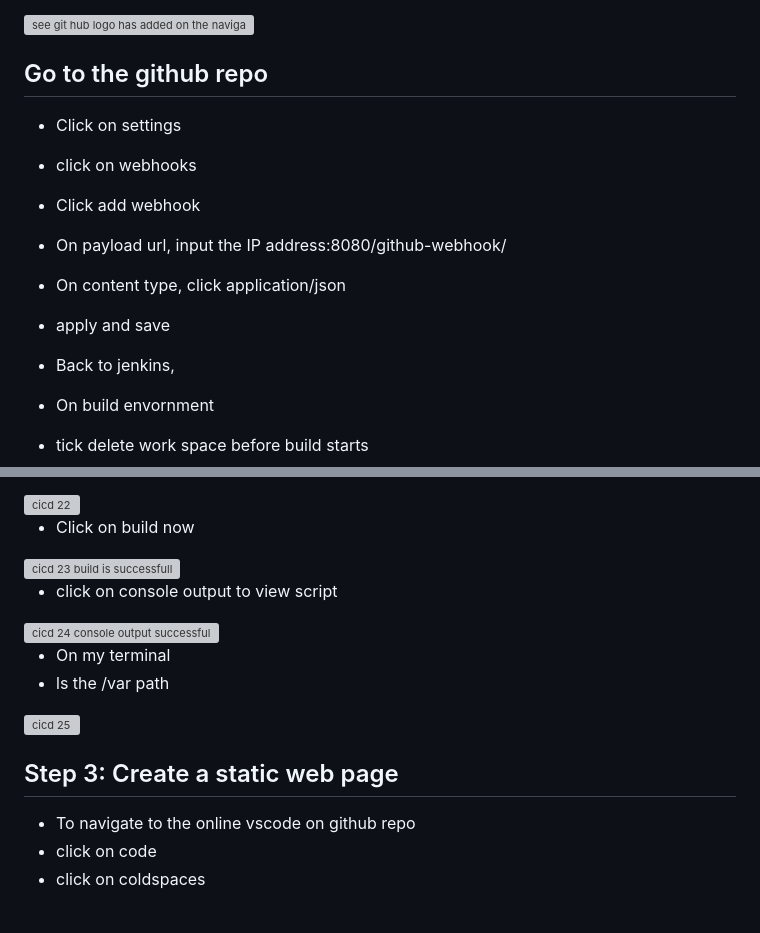
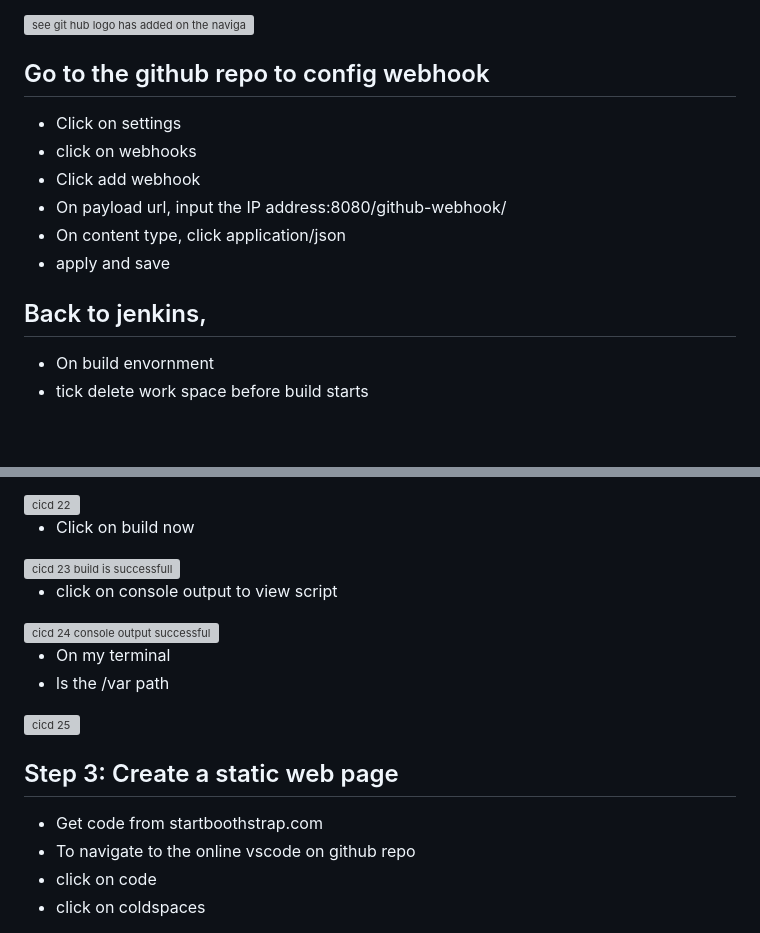
Before and after one commit to Gailpositive/Deploying-a-static-website-In-Jenkins-using-Nginx-Server, a Markdown page: Dive Into CICD Jenkins/Dive into Jenkins.md, 2 parts joined by grey strips. GitHub-like rendering; blank space fills up the shorter version; grey boxes are pictures that could not be loaded.

```diff
--- a/Dive Into CICD Jenkins/Dive into Jenkins.md
+++ b/Dive Into CICD Jenkins/Dive into Jenkins.md
@@ -68,7 +70,7 @@
 * Notice Github Logo installed and visible on the left side navigation plane
 <img width="634" alt="see git hub logo has added on the navigation plane on the left 5" src="https://github.com/Gailpositive/Jenkins-CICD-pipeline/assets/111061512/88046bc6-39ea-41d4-98a7-fae9550b96a5">
 
-## Go to the  github repo
+## Go to the  github repo to config webhook
 * Click on settings
 * click on webhooks
 * Click add webhook
@@ -76,7 +78,7 @@
 * On content type, click application/json
 * apply and save
 
-* Back to jenkins,
+## Back to jenkins,
 * On build envornment
 * tick delete work space before build starts
 <img width="943" alt="cicd 20" src="https://github.com/Gailpositive/Jenkins-CICD-pipeline/assets/111061512/6dca02fa-493e-4c11-b075-d02f961ed3a5">
@@ -92,7 +94,6 @@
 <img width="954" alt="cicd 22" src="https://github.com/Gailpositive/Jenkins-CICD-pipeline/assets/111061512/5be28653-48e8-47a8-b88f-ddac193d992f">
 
 * Click on build now
-
 <img width="954" alt="cicd 23 build is successfull" src="https://github.com/Gailpositive/Jenkins-CICD-pipeline/assets/111061512/7f1ab2c7-d71a-42fa-88bb-3e0b81852f79">
 
 
@@ -104,9 +105,9 @@
 <img width="642" alt="cicd 25" src="https://github.com/Gailpositive/Jenkins-CICD-pipeline/assets/111061512/564328b0-d55f-4598-9f52-a4e0e4d45ab7">
 
 
-
 ## Step 3: Create a static web page
 
+* Get code from startboothstrap.com
 * To navigate to the online vscode on github repo
 * click on code
 * click on coldspaces
```
Also changed, not shown: other parts of Dive Into CICD Jenkins/Dive into Jenkins.md (+34 -3 lines).
